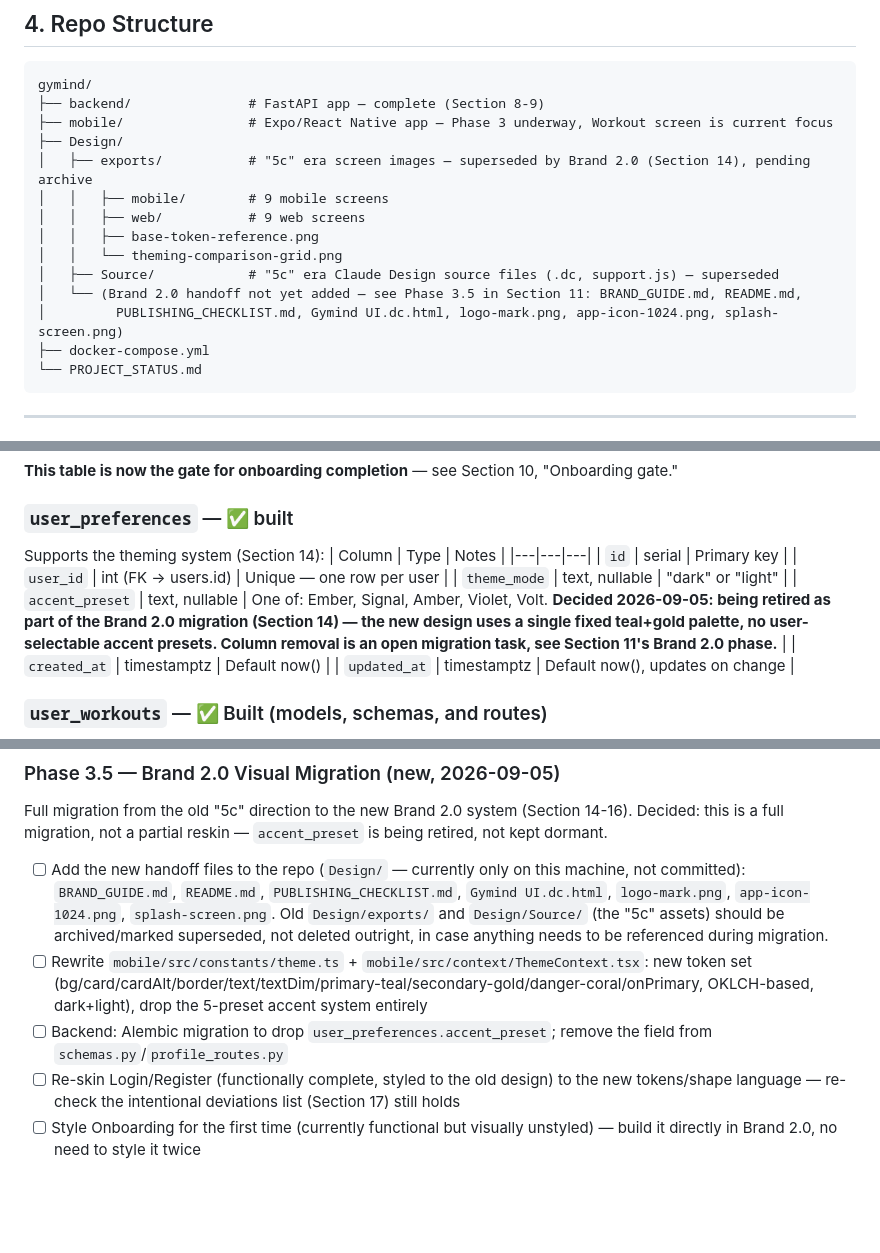
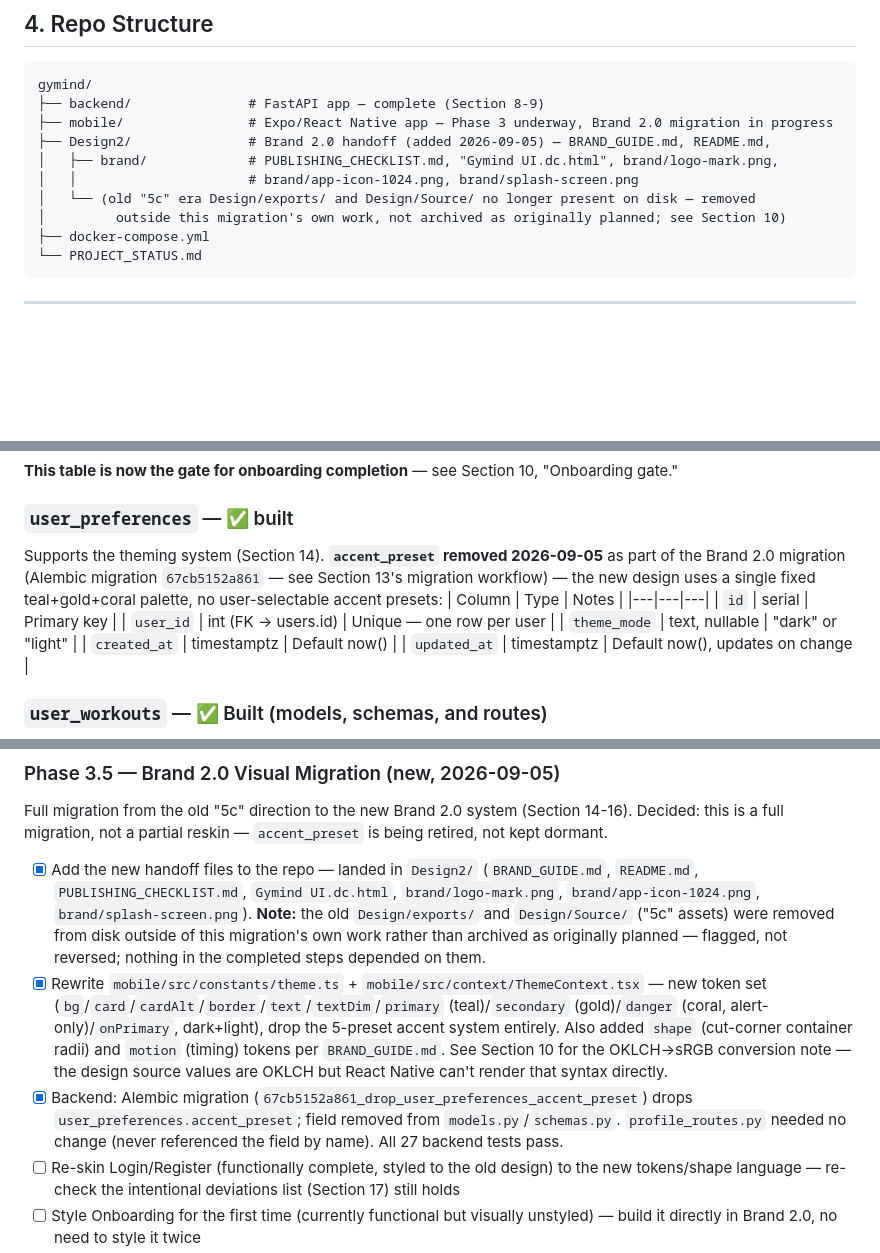
Before and after one commit to HMadan70/gymind, a Markdown page: PROJECT_STATUS.md, 3 parts joined by grey strips. Rendered like a GitHub page; blank space fills up the shorter version.

Commit message:
Update PROJECT_STATUS.md for Brand 2.0 step 1 (theme foundation)
Documents the accent_preset column removal, the new theme.ts/
ThemeContext.tsx token set, the OKLCH->sRGB and border-radius-shorthand
RN gotchas hit while building it, and flags that the old Design/
"5c" assets are gone from disk (not archived as originally planned).

Co-Authored-By: Claude Sonnet 5 <noreply@anthropic.com>
Claude-Session: https://claude.ai/code/session_01M5tLHWaHKuNX4zUhU8bMys

````diff
--- a/PROJECT_STATUS.md
+++ b/PROJECT_STATUS.md
@@ -59,16 +59,12 @@ Everything runs via `docker-compose.yml` on the home server. Ports are remapped
 ```
 gymind/
 ├── backend/               # FastAPI app — complete (Section 8-9)
-├── mobile/                # Expo/React Native app — Phase 3 underway, Workout screen is current focus
-├── Design/
-│   ├── exports/           # "5c" era screen images — superseded by Brand 2.0 (Section 14), pending archive
-│   │   ├── mobile/        # 9 mobile screens
-│   │   ├── web/           # 9 web screens
-│   │   ├── base-token-reference.png
-│   │   └── theming-comparison-grid.png
-│   ├── Source/            # "5c" era Claude Design source files (.dc, support.js) — superseded
-│   └── (Brand 2.0 handoff not yet added — see Phase 3.5 in Section 11: BRAND_GUIDE.md, README.md,
-│         PUBLISHING_CHECKLIST.md, Gymind UI.dc.html, logo-mark.png, app-icon-1024.png, splash-screen.png)
+├── mobile/                # Expo/React Native app — Phase 3 underway, Brand 2.0 migration in progress
+├── Design2/               # Brand 2.0 handoff (added 2026-09-05) — BRAND_GUIDE.md, README.md,
+│   ├── brand/             # PUBLISHING_CHECKLIST.md, "Gymind UI.dc.html", brand/logo-mark.png,
+│   │                      # brand/app-icon-1024.png, brand/splash-screen.png
+│   └── (old "5c" era Design/exports/ and Design/Source/ no longer present on disk — removed
+│         outside this migration's own work, not archived as originally planned; see Section 10)
 ├── docker-compose.yml
 └── PROJECT_STATUS.md
 ```
@@ -168,13 +164,12 @@ pre-commit install
 **This table is now the gate for onboarding completion** — see Section 10, "Onboarding gate."
 
 ### `user_preferences` — ✅ built
-Supports the theming system (Section 14):
+Supports the theming system (Section 14). **`accent_preset` removed 2026-09-05** as part of the Brand 2.0 migration (Alembic migration `67cb5152a861` — see Section 13's migration workflow) — the new design uses a single fixed teal+gold+coral palette, no user-selectable accent presets:
 | Column | Type | Notes |
 |---|---|---|
 | `id` | serial | Primary key |
 | `user_id` | int (FK → users.id) | Unique — one row per user |
 | `theme_mode` | text, nullable | "dark" or "light" |
-| `accent_preset` | text, nullable | One of: Ember, Signal, Amber, Violet, Volt. **Decided 2026-09-05: being retired as part of the Brand 2.0 migration (Section 14) — the new design uses a single fixed teal+gold palette, no user-selectable accent presets. Column removal is an open migration task, see Section 11's Brand 2.0 phase.** |
 | `created_at` | timestamptz | Default now() |
 | `updated_at` | timestamptz | Default now(), updates on change |
 
@@ -469,9 +467,9 @@ Four focused read-only aggregation endpoints rather than one mega-route, matchin
 
 ### Phase 3.5 — Brand 2.0 Visual Migration (new, 2026-09-05)
 Full migration from the old "5c" direction to the new Brand 2.0 system (Section 14-16). Decided: this is a full migration, not a partial reskin — `accent_preset` is being retired, not kept dormant.
-- [ ] Add the new handoff files to the repo (`Design/` — currently only on this machine, not committed): `BRAND_GUIDE.md`, `README.md`, `PUBLISHING_CHECKLIST.md`, `Gymind UI.dc.html`, `logo-mark.png`, `app-icon-1024.png`, `splash-screen.png`. Old `Design/exports/` and `Design/Source/` (the "5c" assets) should be archived/marked superseded, not deleted outright, in case anything needs to be referenced during migration.
-- [ ] Rewrite `mobile/src/constants/theme.ts` + `mobile/src/context/ThemeContext.tsx`: new token set (bg/card/cardAlt/border/text/textDim/primary-teal/secondary-gold/danger-coral/onPrimary, OKLCH-based, dark+light), drop the 5-preset accent system entirely
-- [ ] Backend: Alembic migration to drop `user_preferences.accent_preset`; remove the field from `schemas.py`/`profile_routes.py`
+- [x] Add the new handoff files to the repo — landed in `Design2/` (`BRAND_GUIDE.md`, `README.md`, `PUBLISHING_CHECKLIST.md`, `Gymind UI.dc.html`, `brand/logo-mark.png`, `brand/app-icon-1024.png`, `brand/splash-screen.png`). **Note:** the old `Design/exports/` and `Design/Source/` ("5c" assets) were removed from disk outside of this migration's own work rather than archived as originally planned — flagged, not reversed; nothing in the completed steps depended on them.
+- [x] Rewrite `mobile/src/constants/theme.ts` + `mobile/src/context/ThemeContext.tsx` — new token set (`bg`/`card`/`cardAlt`/`border`/`text`/`textDim`/`primary` (teal)/`secondary` (gold)/`danger` (coral, alert-only)/`onPrimary`, dark+light), drop the 5-preset accent system entirely. Also added `shape` (cut-corner container radii) and `motion` (timing) tokens per `BRAND_GUIDE.md`. See Section 10 for the OKLCH→sRGB conversion note — the design source values are OKLCH but React Native can't render that syntax directly.
+- [x] Backend: Alembic migration (`67cb5152a861_drop_user_preferences_accent_preset`) drops `user_preferences.accent_preset`; field removed from `models.py`/`schemas.py`. `profile_routes.py` needed no change (never referenced the field by name). All 27 backend tests pass.
 - [ ] Re-skin Login/Register (functionally complete, styled to the old design) to the new tokens/shape language — re-check the intentional deviations list (Section 17) still holds
 - [ ] Style Onboarding for the first time (currently functional but visually unstyled) — build it directly in Brand 2.0, no need to style it twice
 - [ ] Re-skin Workout screen: swap Ember left-edge-border cards for cut-corner containers + teal/gold, keep all existing logic (session state, stats, exercise states, PREV/TGT, notes, favoriting) untouched — this is a visual pass, not a logic rewrite
````
Also changed, not shown: other parts of PROJECT_STATUS.md (+4 -1 lines).
